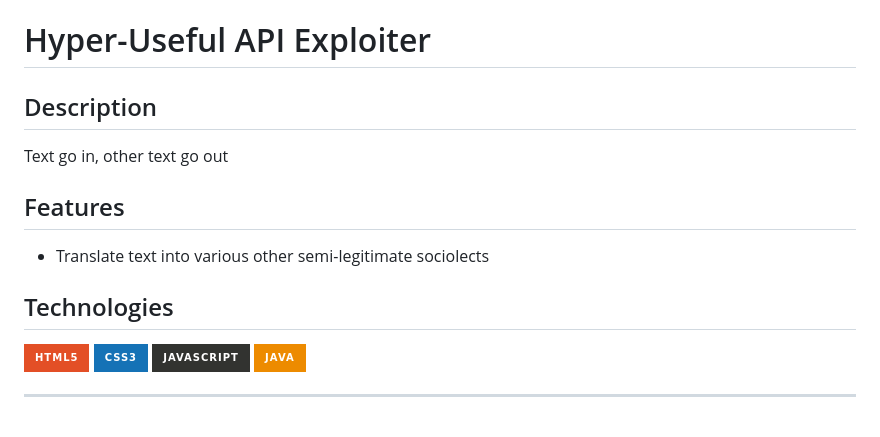
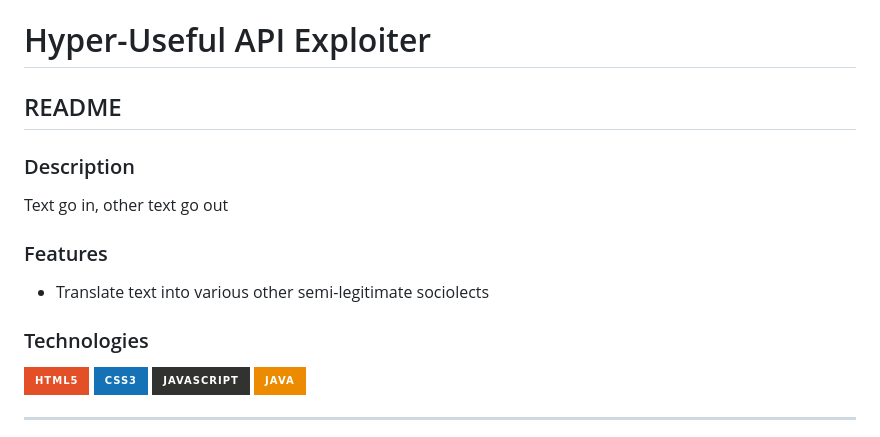
Before and after one commit to FAC29A/seriousTranslationTool, a Markdown page: README.md, the part around the change printed below. GitHub-like rendering; badges without logos.

```diff
--- a/README.md
+++ b/README.md
@@ -1,14 +1,16 @@
 # Hyper-Useful API Exploiter
 
-## Description
+## README
+
+### Description
 
 Text go in, other text go out
 
-## Features
+### Features
 
 - Translate text into various other semi-legitimate sociolects
 
-## Technologies
+### Technologies
 
 ![HTML5](https://img.shields.io/badge/html5-%23E34F26.svg?style=for-the-badge&logo=html5&logoColor=white)
 ![CSS3](https://img.shields.io/badge/css3-%231572B6.svg?style=for-the-badge&logo=css3&logoColor=white)
```
Also changed, not shown: other parts of README.md (+156 -0 lines).
